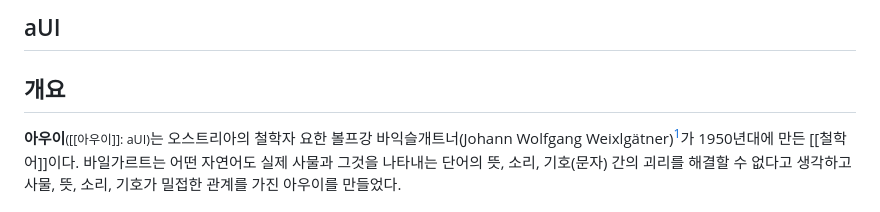
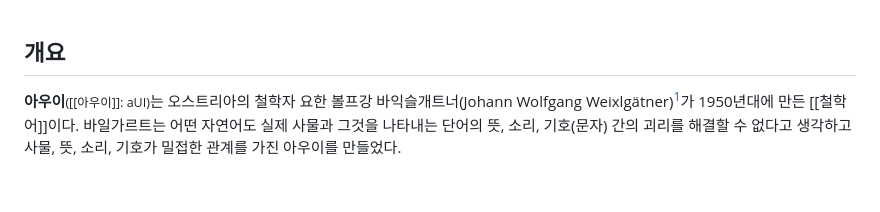
Before and after one commit to idzogy/wiki, a Markdown page: docs/아우이.md, the part around the change. GitHub-like rendering; blank space fills up the shorter version.

Commit message:
아우이.md 업데이트

```diff
--- a/docs/아우이.md
+++ b/docs/아우이.md
@@ -1,5 +1,3 @@
-aUI
----
 ## 개요
 **아우이**<small>([[아우이]]: aUI)</small>는 오스트리아의 철학자 요한 볼프강 바익슬개트너(Johann Wolfgang Weixlgätner)[^1]가 1950년대에 만든 [[철학어]]이다. 바일가르트는 어떤 자연어도 실제 사물과 그것을 나타내는 단어의 뜻, 소리, 기호(문자) 간의 괴리를 해결할 수 없다고 생각하고 사물, 뜻, 소리, 기호가 밀접한 관계를 가진 아우이를 만들었다.
 
```
